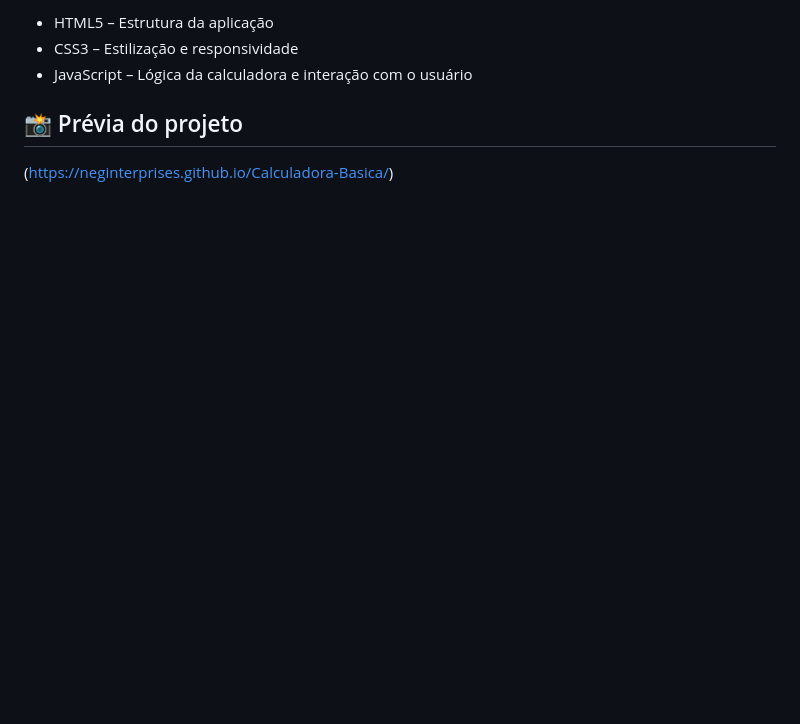
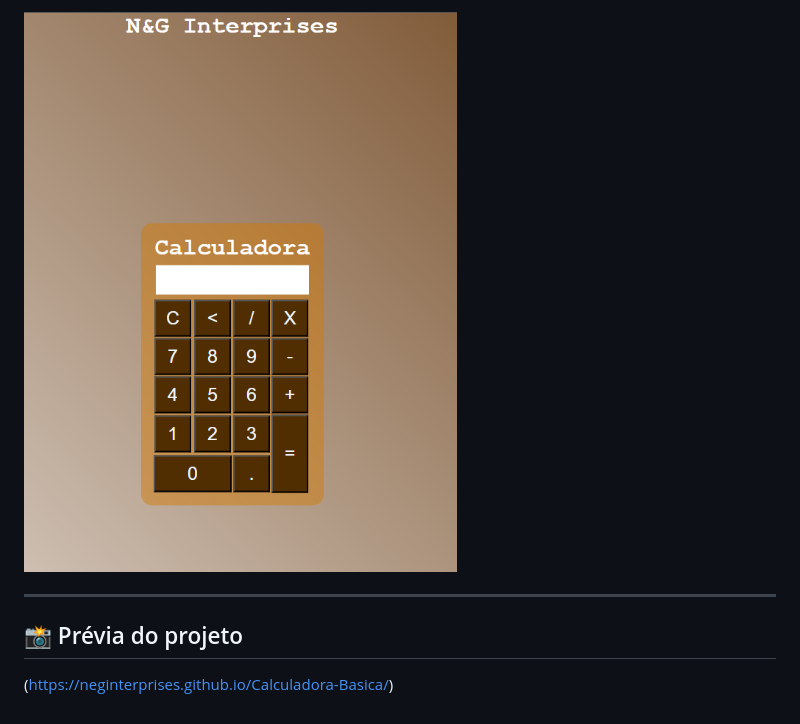
Before and after one commit to neginterprises/Calculadora-Basica, a Markdown page: README.md, the part around the change printed below. Rendered like a GitHub page; pictures changed too: img/image.png (added); blank space fills up the shorter version.

```diff
--- a/README.md
+++ b/README.md
@@ -26,7 +57,7 @@ calculadora/
 
-- HTML5 – Estrutura da aplicação
-- CSS3 – Estilização e responsividade
-- JavaScript – Lógica da calculadora e interação com o usuário
+![alt text](img/image.png)
+
+---
 
 ## 📸 Prévia do projeto
 
```
Also changed, not shown: other parts of README.md (+42 -11 lines), 1 other file.
